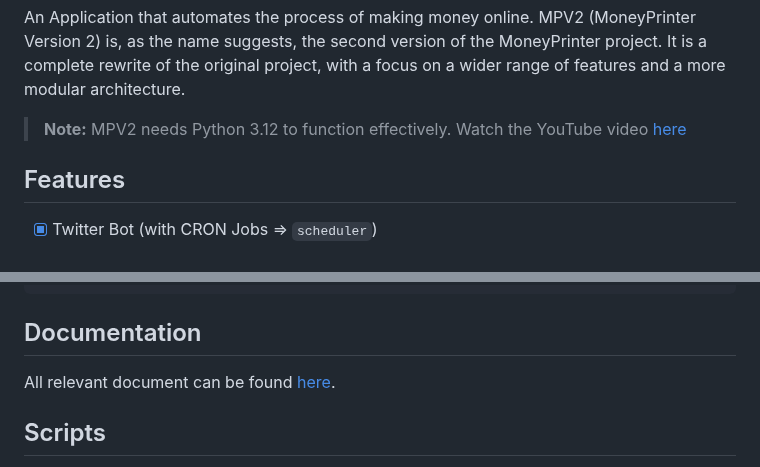
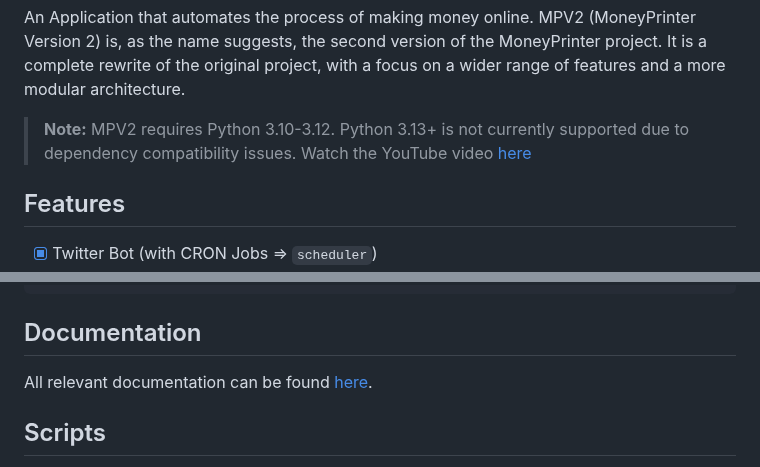
Before and after one commit to FujiwaraChoki/MoneyPrinterV2, a Markdown page: README.md, 2 parts joined by grey strips. GitHub-like rendering.

Commit message:
Clarify Python version requirement and fix typo in README
- Updated Python version note to specify 3.10-3.12 range and note
  that 3.13+ isn't supported yet (see #145)
- Fixed typo: 'document' -> 'documentation'

```diff
--- a/README.md
+++ b/README.md
@@ -17,7 +17,7 @@
 An Application that automates the process of making money online.
 MPV2 (MoneyPrinter Version 2) is, as the name suggests, the second version of the MoneyPrinter project. It is a complete rewrite of the original project, with a focus on a wider range of features and a more modular architecture.
 
-> **Note:** MPV2 needs Python 3.12 to function effectively.
+> **Note:** MPV2 requires Python 3.10-3.12. Python 3.13+ is not currently supported due to dependency compatibility issues.
 > Watch the YouTube video [here](https://youtu.be/wAZ_ZSuIqfk)
 
 ## Features
@@ -68,7 +68,7 @@ python src/main.py
 
 ## Documentation
 
-All relevant document can be found [here](docs/).
+All relevant documentation can be found [here](docs/).
 
 ## Scripts
 
```
